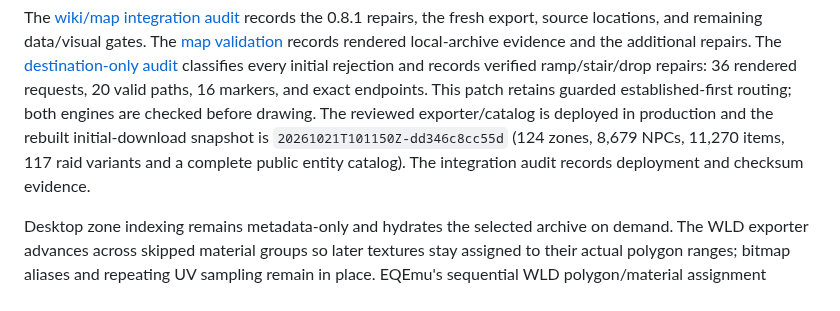
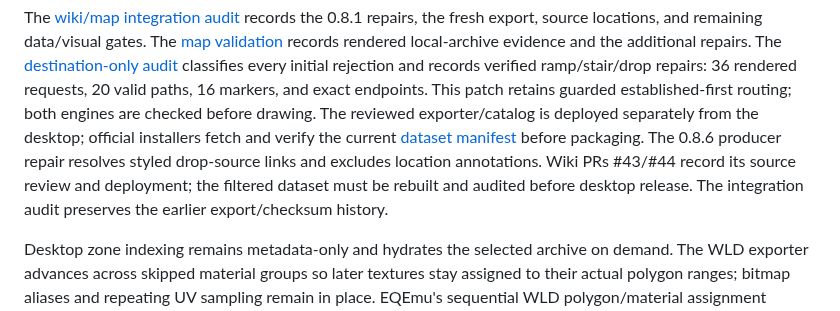
Before and after one commit to Maergoth/EQL-EOZ, a Markdown page: docs/HANDOFF.md, the part around the change. Rendered like a GitHub page.

```diff
--- a/docs/HANDOFF.md
+++ b/docs/HANDOFF.md
@@ -39,10 +39,12 @@ classifies every initial rejection and records verified ramp/stair/drop
 repairs: 36 rendered requests, 20 valid paths, 16 markers, and exact endpoints.
 This patch retains guarded established-first
 routing; both engines are checked before drawing. The reviewed exporter/catalog
-is deployed in production and the rebuilt initial-download snapshot is
-`20261021T101150Z-dd346c8cc55d` (124 zones, 8,679 NPCs, 11,270 items,
-117 raid variants and a complete public entity catalog).
-The integration audit records deployment and checksum evidence.
+is deployed separately from the desktop; official installers fetch and verify
+the current [dataset manifest](https://github.com/Maergoth/EQL-EOZ/blob/dataset/manifest.json)
+before packaging. The 0.8.6 producer repair resolves styled drop-source links
+and excludes location annotations. Wiki PRs #43/#44 record its source review
+and deployment; the filtered dataset must be rebuilt and audited before desktop
+release. The integration audit preserves the earlier export/checksum history.
 
 Desktop zone indexing remains metadata-only and hydrates the selected archive on demand. The WLD exporter advances across skipped material groups so later textures stay assigned to their actual polygon ranges; bitmap aliases and repeating UV sampling remain in place. EQEmu's sequential WLD polygon/material assignment independently supports this repair. The local rendered pass now confirms Mistmoore and Commonlands textures; live game comparison remains separate.
 
```
Also changed, not shown: README.md (+2 -2 lines), VALIDATION.md (+18 -2 lines), app/assets/whats-new/map.png, app/assets/whats-new/timers.png, app/assets/whats-new/workspace.png.
